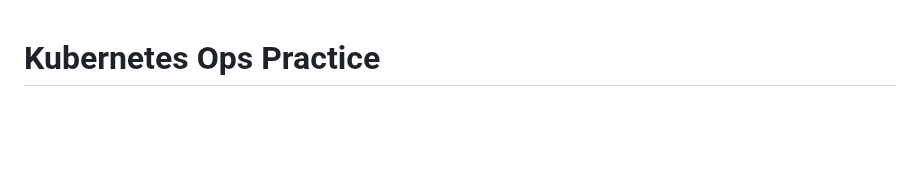
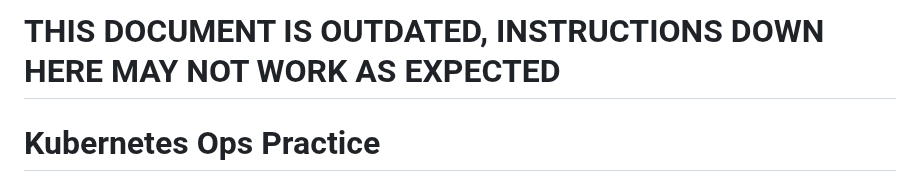
Before and after one commit to ktcunreal/lazybox, a Markdown page: HA Kubernetes with external etcd clust.md, the part around the change. Rendered like a GitHub page; blank space fills up the shorter version.

```diff
--- a/HA Kubernetes with external etcd clust.md
+++ b/HA Kubernetes with external etcd clust.md
@@ -1,3 +1,5 @@
+# THIS DOCUMENT IS OUTDATED, INSTRUCTIONS DOWN HERE MAY NOT WORK AS EXPECTED
+
 # Kubernetes Ops Practice
 
 # 1. Build HA Kubernetes cluster with external etcd
```
